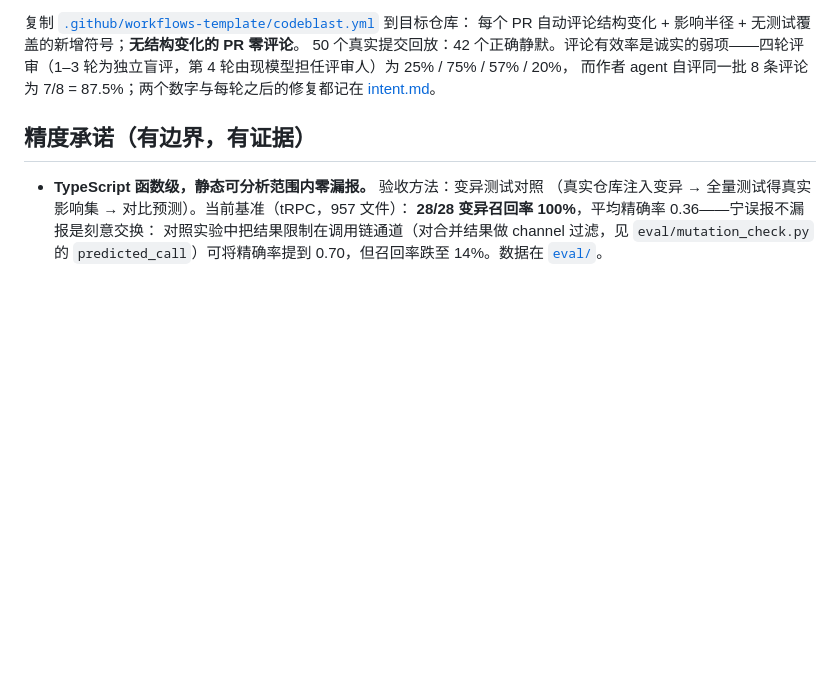
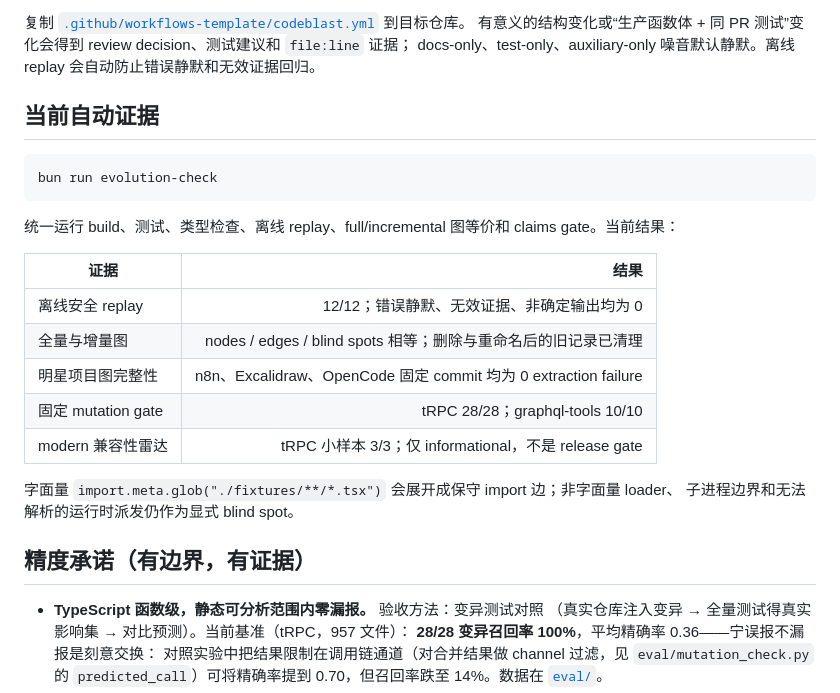
Before and after one commit to alloevil/codeblast, a Markdown page: README.zh-CN.md, the part around one of its changes. GitHub-like rendering; blank space fills up the shorter version.

````diff
--- a/README.zh-CN.md
+++ b/README.zh-CN.md
@@ -75,8 +80,26 @@ codeblast cochange <repo> graph.db
 
-复制 [`.github/workflows-template/codeblast.yml`](.github/workflows-template/codeblast.yml) 到目标仓库：
-每个 PR 自动评论结构变化 + 影响半径 + 无测试覆盖的新增符号；**无结构变化的 PR 零评论**。
-50 个真实提交回放：42 个正确静默。评论有效率是诚实的弱项——四轮评审（1–3 轮为独立盲评，第 4 轮由现模型担任评审人）为 25% / 75% / 57% / 20%，
-而作者 agent 自评同一批 8 条评论为 7/8 = 87.5%；两个数字与每轮之后的修复都记在 [intent.md](intent.md)。
+复制 [`.github/workflows-template/codeblast.yml`](.github/workflows-template/codeblast.yml) 到目标仓库。
+有意义的结构变化或“生产函数体 + 同 PR 测试”变化会得到 review decision、测试建议和 `file:line` 证据；
+docs-only、test-only、auxiliary-only 噪音默认静默。离线 replay 会自动防止错误静默和无效证据回归。
+
+## 当前自动证据
+
+```bash
+bun run evolution-check
+```
+
+统一运行 build、测试、类型检查、离线 replay、full/incremental 图等价和 claims gate。当前结果：
+
+| 证据 | 结果 |
+|---|---:|
+| 离线安全 replay | 12/12；错误静默、无效证据、非确定输出均为 0 |
+| 全量与增量图 | nodes / edges / blind spots 相等；删除与重命名后的旧记录已清理 |
+| 明星项目图完整性 | n8n、Excalidraw、OpenCode 固定 commit 均为 0 extraction failure |
+| 固定 mutation gate | tRPC 28/28；graphql-tools 10/10 |
+| modern 兼容性雷达 | tRPC 小样本 3/3；仅 informational，不是 release gate |
+
+字面量 `import.meta.glob("./fixtures/**/*.tsx")` 会展开成保守 import 边；非字面量 loader、
+子进程边界和无法解析的运行时派发仍作为显式 blind spot。
 
 ## 精度承诺（有边界，有证据）
 
````
Also changed, not shown: other parts of README.zh-CN.md (+22 -17 lines), README.md (+47 -21 lines).
